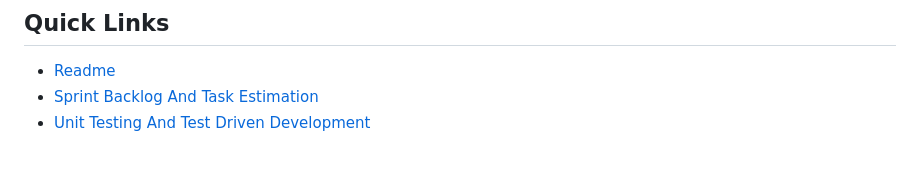
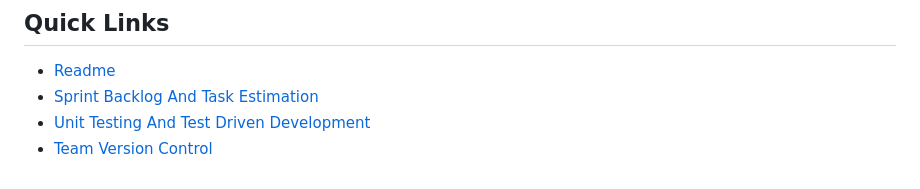
Before and after one commit to SeanMcElroy97/SurveySQAProject, a Markdown page: documentation/UMLModelling.md, the part around the change. Drawn GitHub-style.

```diff
--- a/documentation/UMLModelling.md
+++ b/documentation/UMLModelling.md
@@ -62,3 +62,4 @@ Below you can see a rough uml class diagram for our Survey project. Some attribu
 - [Readme](../README.md)
 - [Sprint Backlog And Task Estimation](SprintBacklogAndTaskEstimation.md)
 - [Unit Testing And Test Driven Development](UnitTestingAndTestDrivenDevelopment.md)
+- [Team Version Control](TeamVersionControl.md)
```
Also changed, not shown: documentation/SprintBacklogAndTaskEstimation.md (+1 -0 lines), documentation/TeamVersionControl.md (+35 -2 lines), documentation/images/DifferentFeatureBranches.PNG (added), 2 other files.
